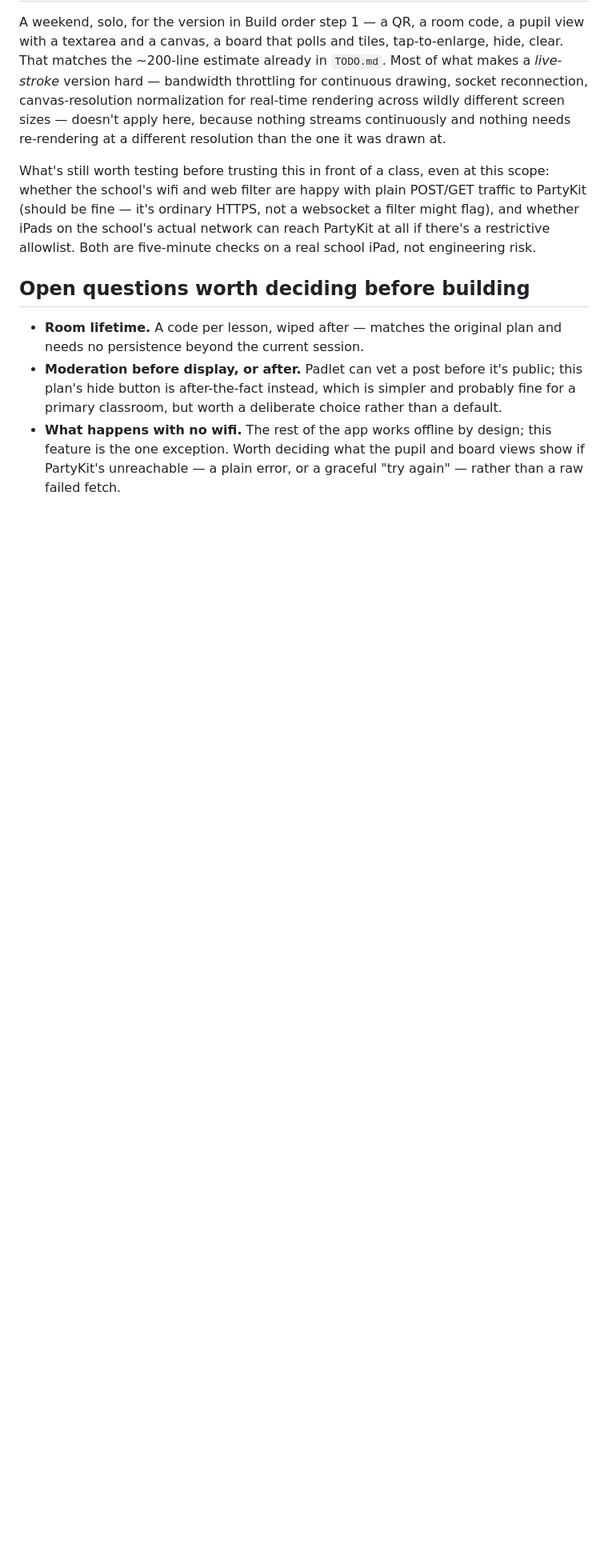
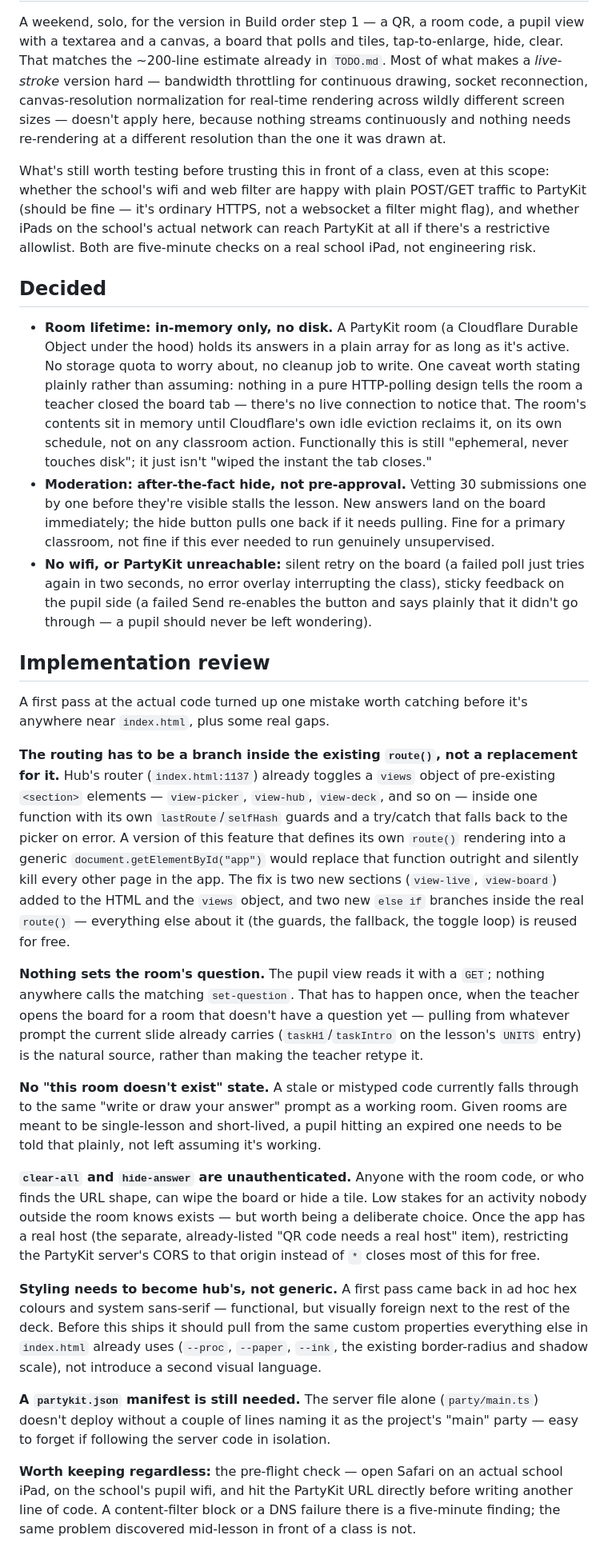
Before and after one commit to lewisjakewhite26/mrwhitecomputing, a Markdown page: ipad-board-plan.md, the part around the change. Shown at 80% size. Rendered like a GitHub page; blank space fills up the shorter version.

Commit message:
Fold implementation review into ipad-board-plan.md
Resolves the three open questions as decisions, and adds a review section
from the first code draft: the routing must be branches inside the
existing route() (a from-scratch router replacing it would kill every
other page in the app), nothing currently sets a room's question, no
expired-room state exists, clear-all/hide-answer are unauthenticated,
styling needs to move to hub's own design tokens, and a partykit.json
manifest is still needed to actually deploy the server file.

Co-Authored-By: Claude Sonnet 5 <noreply@anthropic.com>

```diff
--- a/ipad-board-plan.md
+++ b/ipad-board-plan.md
@@ -141,15 +141,82 @@ school's actual network can reach PartyKit at all if there's a
 restrictive allowlist. Both are five-minute checks on a real school
 iPad, not engineering risk.
 
-## Open questions worth deciding before building
+## Decided
 
-- **Room lifetime.** A code per lesson, wiped after — matches the
-  original plan and needs no persistence beyond the current session.
-- **Moderation before display, or after.** Padlet can vet a post before
-  it's public; this plan's hide button is after-the-fact instead, which
-  is simpler and probably fine for a primary classroom, but worth a
-  deliberate choice rather than a default.
-- **What happens with no wifi.** The rest of the app works offline by
-  design; this feature is the one exception. Worth deciding what the
-  pupil and board views show if PartyKit's unreachable — a plain error,
-  or a graceful "try again" — rather than a raw failed fetch.
+- **Room lifetime: in-memory only, no disk.** A PartyKit room (a
+  Cloudflare Durable Object under the hood) holds its answers in a plain
+  array for as long as it's active. No storage quota to worry about, no
+  cleanup job to write. One caveat worth stating plainly rather than
+  assuming: nothing in a pure HTTP-polling design tells the room a
+  teacher closed the board tab — there's no live connection to notice
+  that. The room's contents sit in memory until Cloudflare's own idle
+  eviction reclaims it, on its own schedule, not on any classroom action.
+  Functionally this is still "ephemeral, never touches disk"; it just
+  isn't "wiped the instant the tab closes."
+- **Moderation: after-the-fact hide, not pre-approval.** Vetting 30
+  submissions one by one before they're visible stalls the lesson.
+  New answers land on the board immediately; the hide button pulls one
+  back if it needs pulling. Fine for a primary classroom, not fine if
+  this ever needed to run genuinely unsupervised.
+- **No wifi, or PartyKit unreachable:** silent retry on the board (a
+  failed poll just tries again in two seconds, no error overlay
+  interrupting the class), sticky feedback on the pupil side (a failed
+  Send re-enables the button and says plainly that it didn't go through
+  — a pupil should never be left wondering).
+
+## Implementation review
+
+A first pass at the actual code turned up one mistake worth catching
+before it's anywhere near `index.html`, plus some real gaps.
+
+**The routing has to be a branch inside the existing `route()`, not a
+replacement for it.** Hub's router (`index.html:1137`) already toggles a
+`views` object of pre-existing `<section>` elements — `view-picker`,
+`view-hub`, `view-deck`, and so on — inside one function with its own
+`lastRoute`/`selfHash` guards and a try/catch that falls back to the
+picker on error. A version of this feature that defines its own
+`route()` rendering into a generic `document.getElementById("app")`
+would replace that function outright and silently kill every other page
+in the app. The fix is two new sections (`view-live`, `view-board`)
+added to the HTML and the `views` object, and two new `else if`
+branches inside the real `route()` — everything else about it (the
+guards, the fallback, the toggle loop) is reused for free.
+
+**Nothing sets the room's question.** The pupil view reads it with a
+`GET`; nothing anywhere calls the matching `set-question`. That has to
+happen once, when the teacher opens the board for a room that doesn't
+have a question yet — pulling from whatever prompt the current slide
+already carries (`taskH1`/`taskIntro` on the lesson's `UNITS` entry) is
+the natural source, rather than making the teacher retype it.
+
+**No "this room doesn't exist" state.** A stale or mistyped code
+currently falls through to the same "write or draw your answer" prompt
+as a working room. Given rooms are meant to be single-lesson and
+short-lived, a pupil hitting an expired one needs to be told that
+plainly, not left assuming it's working.
+
+**`clear-all` and `hide-answer` are unauthenticated.** Anyone with the
+room code, or who finds the URL shape, can wipe the board or hide a
+tile. Low stakes for an activity nobody outside the room knows exists —
+but worth being a deliberate choice. Once the app has a real host (the
+separate, already-listed "QR code needs a real host" item), restricting
+the PartyKit server's CORS to that origin instead of `*` closes most of
+this for free.
+
+**Styling needs to become hub's, not generic.** A first pass came back
+in ad hoc hex colours and system sans-serif — functional, but visually
+foreign next to the rest of the deck. Before this ships it should pull
+from the same custom properties everything else in `index.html` already
+uses (`--proc`, `--paper`, `--ink`, the existing border-radius and
+shadow scale), not introduce a second visual language.
+
+**A `partykit.json` manifest is still needed.** The server file alone
+(`party/main.ts`) doesn't deploy without a couple of lines naming it as
+the project's "main" party — easy to forget if following the server code
+in isolation.
+
+**Worth keeping regardless:** the pre-flight check — open Safari on an
+actual school iPad, on the school's pupil wifi, and hit the PartyKit URL
+directly before writing another line of code. A content-filter block or
+a DNS failure there is a five-minute finding; the same problem
+discovered mid-lesson in front of a class is not.
```
